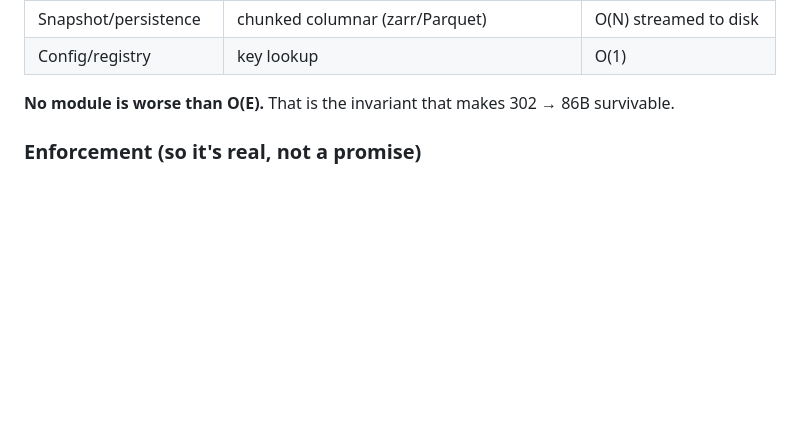
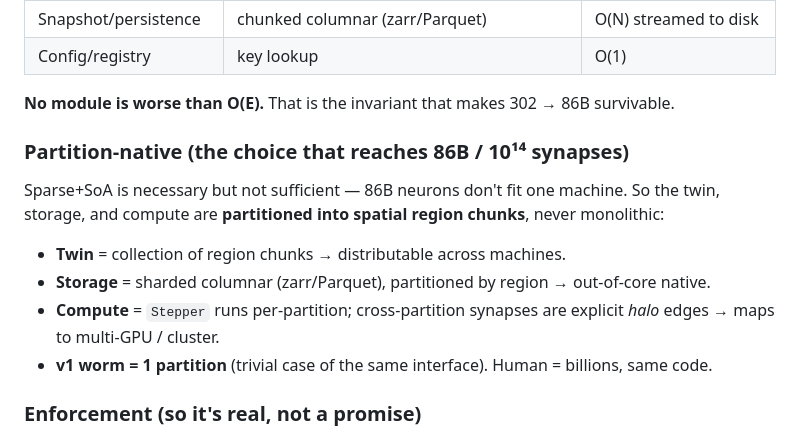
Before and after one commit to sanjaydoc/Brain-Computer-Interface-v1, a Markdown page: docs/PROJECT_PLAN.md, the part around the change. Rendered like a GitHub page; blank space fills up the shorter version.

Commit message:
Plan: partition-native architecture for 86B-neuron scale
Co-Authored-By: Claude Opus 4.8 <noreply@anthropic.com>
Claude-Session: https://claude.ai/code/session_01RJoYMbDVChYD16adsALFYt

```diff
--- a/docs/PROJECT_PLAN.md
+++ b/docs/PROJECT_PLAN.md
@@ -147,6 +147,15 @@ No module merges unless it obeys all five rules and declares its scaling path.
 | Config/registry | key lookup | O(1) |
 
 **No module is worse than O(E).** That is the invariant that makes 302 → 86B survivable.
+
+### Partition-native (the choice that reaches 86B / 10¹⁴ synapses)
+Sparse+SoA is necessary but not sufficient — 86B neurons don't fit one machine. So the
+twin, storage, and compute are **partitioned into spatial region chunks**, never monolithic:
+- **Twin** = collection of region chunks → distributable across machines.
+- **Storage** = sharded columnar (zarr/Parquet), partitioned by region → out-of-core native.
+- **Compute** = `Stepper` runs per-partition; cross-partition synapses are explicit *halo*
+  edges → maps to multi-GPU / cluster.
+- **v1 worm = 1 partition** (trivial case of the same interface). Human = billions, same code.
 
 ### Enforcement (so it's real, not a promise)
 1. **Complexity budget in every module docstring** — declared Big-O ceiling; violating PRs fail review.
```
